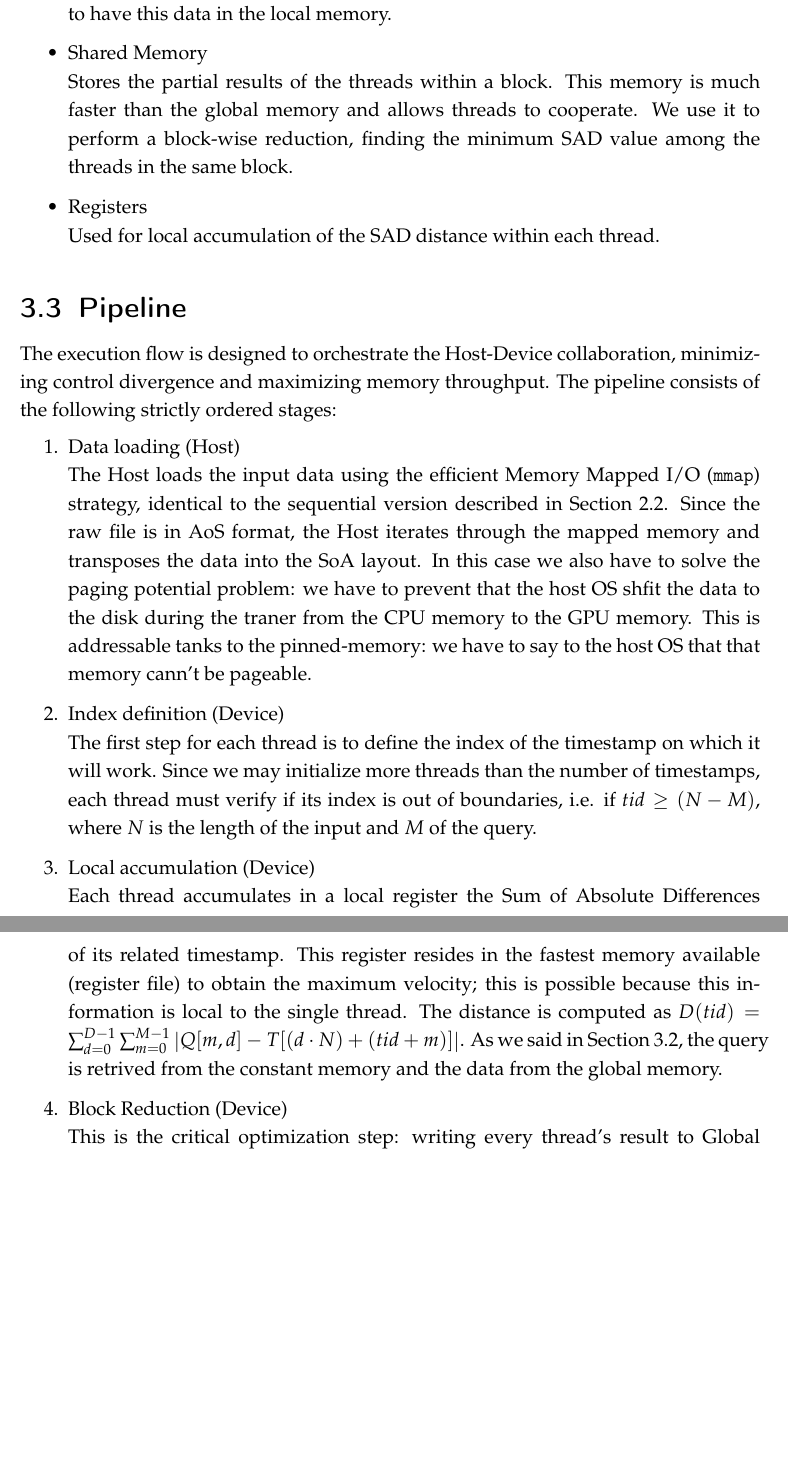
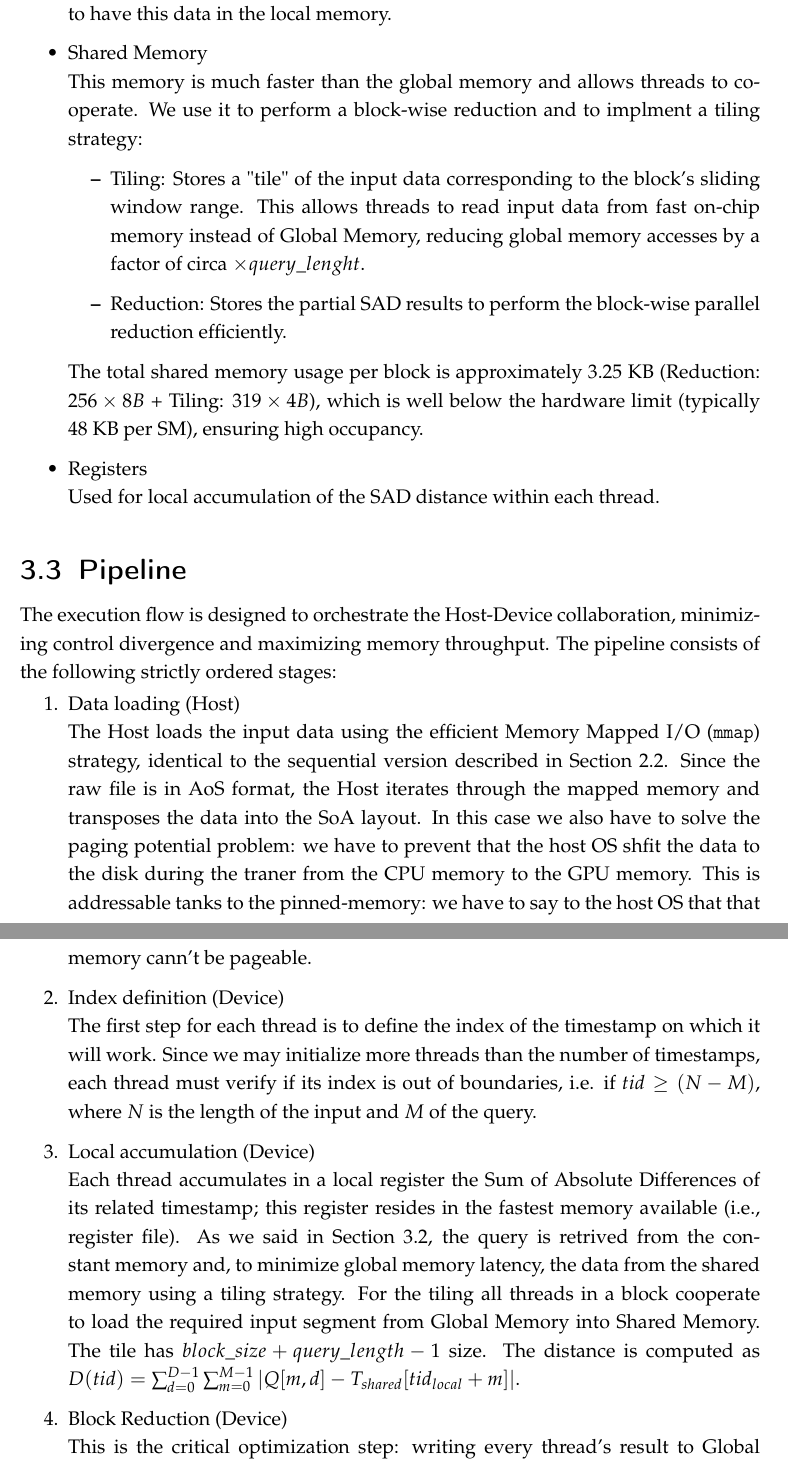
Before and after one commit to edoardosarri24/time-series-pattern-recognition, a LaTeX document (report/main.tex, which reads report/src/3-parallel.tex): two parts of pages 11 and 12 of 15 before the commit and two parts of pages 11 and 12 of 16 after it, joined at a grey line, cut so that both start at the same text, the shorter picture padded with empty space. Compiled offline with pdfLaTeX.

Commit message:
tiling shared memory optimization

```diff
--- a/report/src/3-parallel.tex
+++ b/report/src/3-parallel.tex
@@ -23,7 +23,12 @@ In GPU programming is important define de memory hierarchy. The objective is min
     \item Constant Memory \\
         Stores the Query $Q$. To ensure consistency and maximize cache efficiency, $Q$ is also stored in \textbf{SoA layout}. Since the constant memory is small (i.e., usually 64KB) the query can't be to much longht: in out case, consider the default lenght of 64 described in Section~\ref{sec:input}, we have circa 1.5 KB, so it fits easily within the 64KB constant memory limit. This garantee a huge performance benefit: we haven't to tranport the query from the global memory to the local one for each thread; all threads in a warp use the same query, so we can do a single memory transaction to have this data in the local memory.
     \item Shared Memory \\
-        Stores the partial results of the threads within a block. This memory is much faster than the global memory and allows threads to cooperate. We use it to perform a block-wise reduction, finding the minimum SAD value among the threads in the same block.
+        This memory is much faster than the global memory and allows threads to cooperate. We use it to perform a block-wise reduction and to implment a tiling strategy:
+        \begin{itemize}
+            \item Tiling: Stores a "tile" of the input data corresponding to the block's sliding window range. This allows threads to read input data from fast on-chip memory instead of Global Memory, reducing global memory accesses by a factor of circa $\times query\_lenght$.
+            \item Reduction: Stores the partial SAD results to perform the block-wise parallel reduction efficiently.
+        \end{itemize}
+        The total shared memory usage per block is approximately 3.25 KB (Reduction: $256 \times 8B$ + Tiling: $319 \times 4B$), which is well below the hardware limit (typically 48 KB per SM), ensuring high occupancy.
     \item Registers \\
         Used for local accumulation of the SAD distance within each thread.
 \end{itemize}
@@ -31,14 +36,13 @@ In GPU programming is important define de memory hierarchy. The objective is min
 %%%%%%%%%%%%%%%%%%%%%%%%%%%%%%%%%%%%%%%%%%%%%%%%%%
 \section{Pipeline}
 The execution flow is designed to orchestrate the Host-Device collaboration, minimizing control divergence and maximizing memory throughput. The pipeline consists of the following strictly ordered stages:
-
 \begin{enumerate}
     \item Data loading  (Host) \\
         The Host loads the input data using the efficient Memory Mapped I/O (\texttt{mmap}) strategy, identical to the sequential version described in Section~\ref{sec:data_loading}. Since the raw file is in AoS format, the Host iterates through the mapped memory and transposes the data into the SoA layout. In this case we also have to solve the paging potential problem: we have to prevent that the host OS shfit the data to the disk during the traner from the CPU memory to the GPU memory. This is addressable tanks to the pinned-memory: we have to say to the host OS that that memory cann't be pageable.
     \item Index definition (Device) \\
         The first step for each thread is to define the index of the timestamp on which it will work. Since we may initialize more threads than the number of timestamps, each thread must verify if its index is out of boundaries, i.e. if $tid \geq (N - M)$, where $N$ is the length of the input and $M$ of the query.
     \item Local accumulation (Device) \\
-        Each thread accumulates in a local register the Sum of Absolute Differences of its related timestamp. This register resides in the fastest memory available (register file) to obtain the maximum velocity; this is possible because this information is local to the single thread. The distance is computed as $D(tid) = \sum_{d=0}^{D-1} \sum_{m=0}^{M-1} \left|Q[m, d] - T[(d \cdot N) + (tid + m)] \right|$. As we said in Section~\ref{sec:par_memory}, the query is retrived from the constant memory and the data from the global memory.
+        Each thread accumulates in a local register the Sum of Absolute Differences of its related timestamp; this register resides in the fastest memory available (i.e., register file). As we said in Section~\ref{sec:par_memory}, the query is retrived from the constant memory and, to minimize global memory latency, the data from the shared memory using a tiling strategy. For the tiling all threads in a block cooperate to load the required input segment from Global Memory into Shared Memory. The tile has $block\_size + query\_length - 1$ size. The distance is computed as $D(tid) = \sum_{d=0}^{D-1} \sum_{m=0}^{M-1} \left|Q[m, d] - T_{shared}[tid_{local} + m] \right|$.
     \item Block Reduction (Device) \\
         This is the critical optimization step: writing every thread's result to Global Memory isn't efficint since the global memory is the slower memory and implies the transfer of all data from the global memory to the host memory, and we3 know that the PCI bus is the main bottleneck. To avoid this problems we perform a block-grain reduction: we define the best index $i_j^*$ for each block $j$ usgin the shared memory and the reduction pattern; in this way we have to bring in host memory only \textit{grid\_size} value, reducing the data transfer fo a \textit{block\_dim} factor. With the reduction we have a $\mathcal{O}{(\log(block\_size))}$ cost instead a linear cost is we performe the reduction sequentially in cpu. In this scenario i critical the coice of the \textit{block\_size} value.
     \item Result write-back (Device) \\
```
Also changed, not shown: todo.md (+0 -3 lines), 1 other file.
